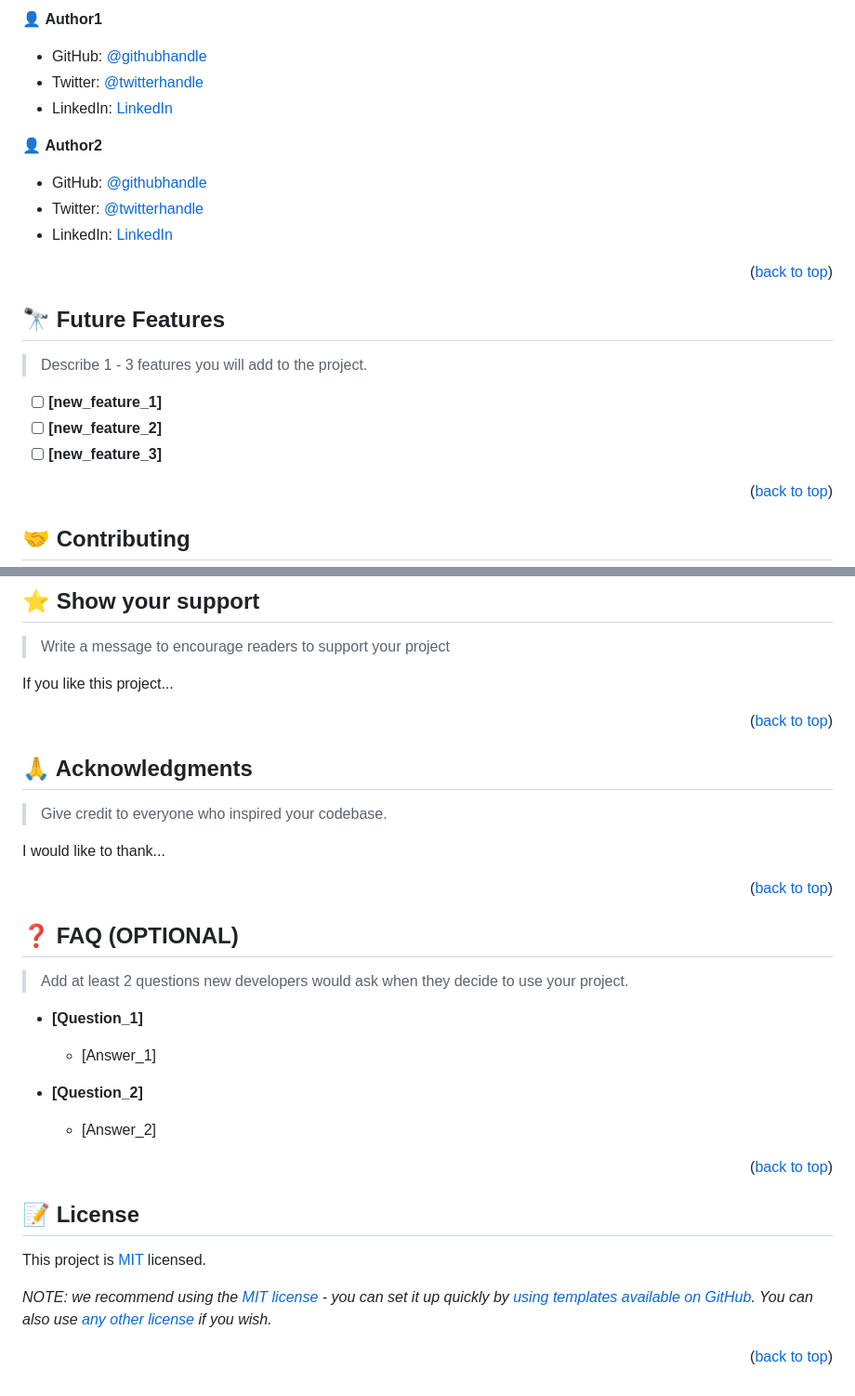
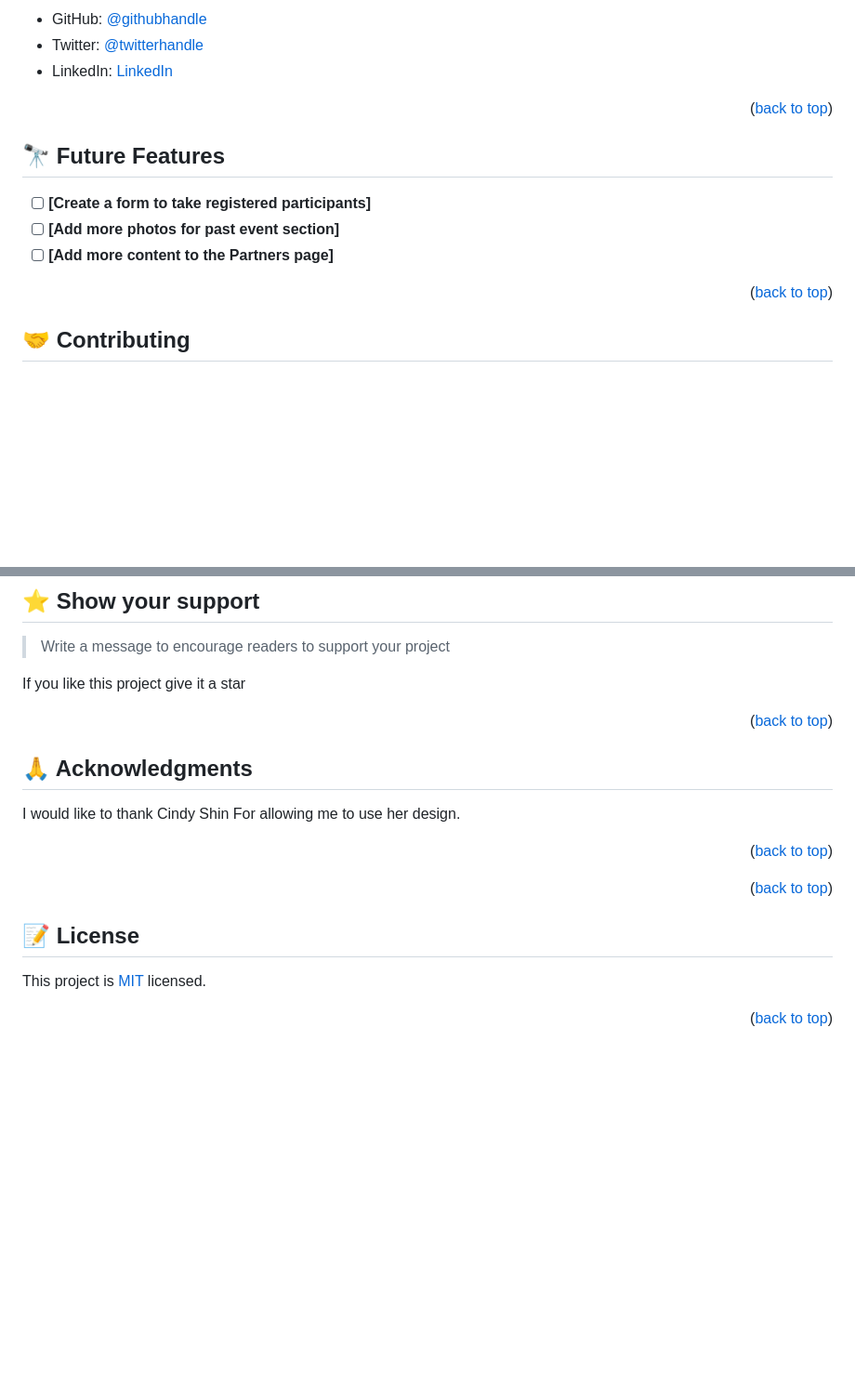
Before and after one commit to tjay1760/Shakys-Cookout, a Markdown page: README.md, 2 parts joined by grey strips. Shown at 93% size. GitHub-like rendering; blank space fills up the shorter version.

```diff
--- a/README.md
+++ b/README.md
@@ -207,15 +125,7 @@ Example:
 
-👤 **Author1**
-
-- GitHub: [@githubhandle](https://github.com/githubhandle)
-- Twitter: [@twitterhandle](https://twitter.com/twitterhandle)
-- LinkedIn: [LinkedIn](https://linkedin.com/in/linkedinhandle)
-
-👤 **Author2**
-
-- GitHub: [@githubhandle](https://github.com/githubhandle)
-- Twitter: [@twitterhandle](https://twitter.com/twitterhandle)
-- LinkedIn: [LinkedIn](https://linkedin.com/in/linkedinhandle)
+- GitHub: [@githubhandle](https://github.com/tjay1760)
+- Twitter: [@twitterhandle](https://twitter.com)
+- LinkedIn: [LinkedIn](https://www.linkedin.com/mwlite/in/john-thiongo-10484347)
 
 <p align="right">(<a href="#readme-top">back to top</a>)</p>
 
@@ -223,11 +133,11 @@ Example:
 
 ## 🔭 Future Features <a name="future-features"></a>
 
-> Describe 1 - 3 features you will add to the project.
+>
 
-- [ ] **[new_feature_1]**
-- [ ] **[new_feature_2]**
-- [ ] **[new_feature_3]**
+- [ ] **[Create a form to take registered participants]**
+- [ ] **[Add more photos for past event section]**
+- [ ] **[Add more content to the Partners page]**
 
 <p align="right">(<a href="#readme-top">back to top</a>)</p>
 
@@ -247,7 +157,7 @@ Feel free to check the [issues page](../../issues/).
 
 > Write a message to encourage readers to support your project
 
-If you like this project...
+If you like this project give it a star
 
 <p align="right">(<a href="#readme-top">back to top</a>)</p>
 
@@ -255,25 +165,9 @@ If you like this project...
 
 ## 🙏 Acknowledgments <a name="acknowledgements"></a>
 
-> Give credit to everyone who inspired your codebase.
-
-I would like to thank...
+I would like to thank Cindy Shin For allowing me to use her design.
 
 <p align="right">(<a href="#readme-top">back to top</a>)</p>
-
-<!-- FAQ (optional) -->
-
-## ❓ FAQ (OPTIONAL) <a name="faq"></a>
-
-> Add at least 2 questions new developers would ask when they decide to use your project.
-
-- **[Question_1]**
-
-  - [Answer_1]
-
-- **[Question_2]**
-
-  - [Answer_2]
 
 <p align="right">(<a href="#readme-top">back to top</a>)</p>
 
@@ -283,6 +177,5 @@ I would like to thank...
 
 This project is [MIT](./LICENSE) licensed.
 
-_NOTE: we recommend using the [MIT license](https://choosealicense.com/licenses/mit/) - you can set it up quickly by [using templates available on GitHub](https://docs.github.com/en/communities/setting-up-your-project-for-healthy-contributions/adding-a-license-to-a-repository). You can also use [any other license](https://choosealicense.com/licenses/) if you wish._
 
 <p align="right">(<a href="#readme-top">back to top</a>)</p>
```
Also changed, not shown: other parts of README.md (+18 -100 lines).
